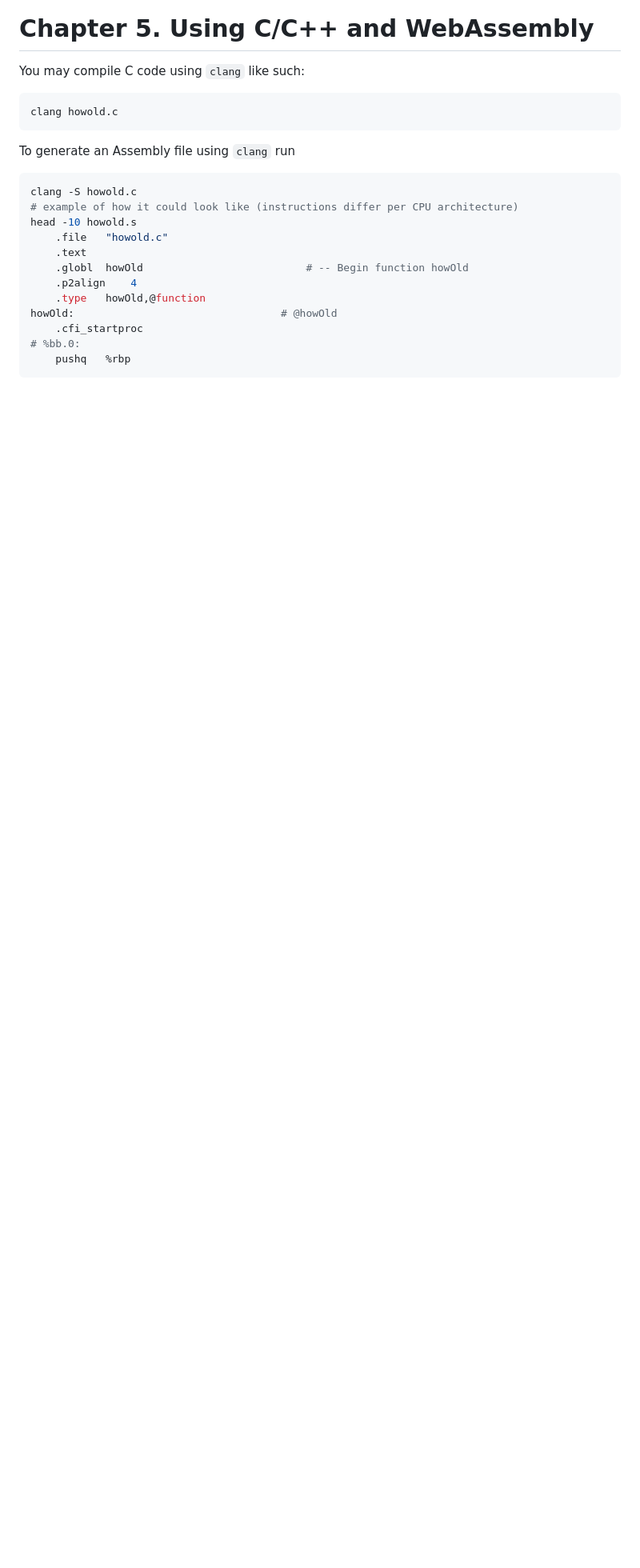
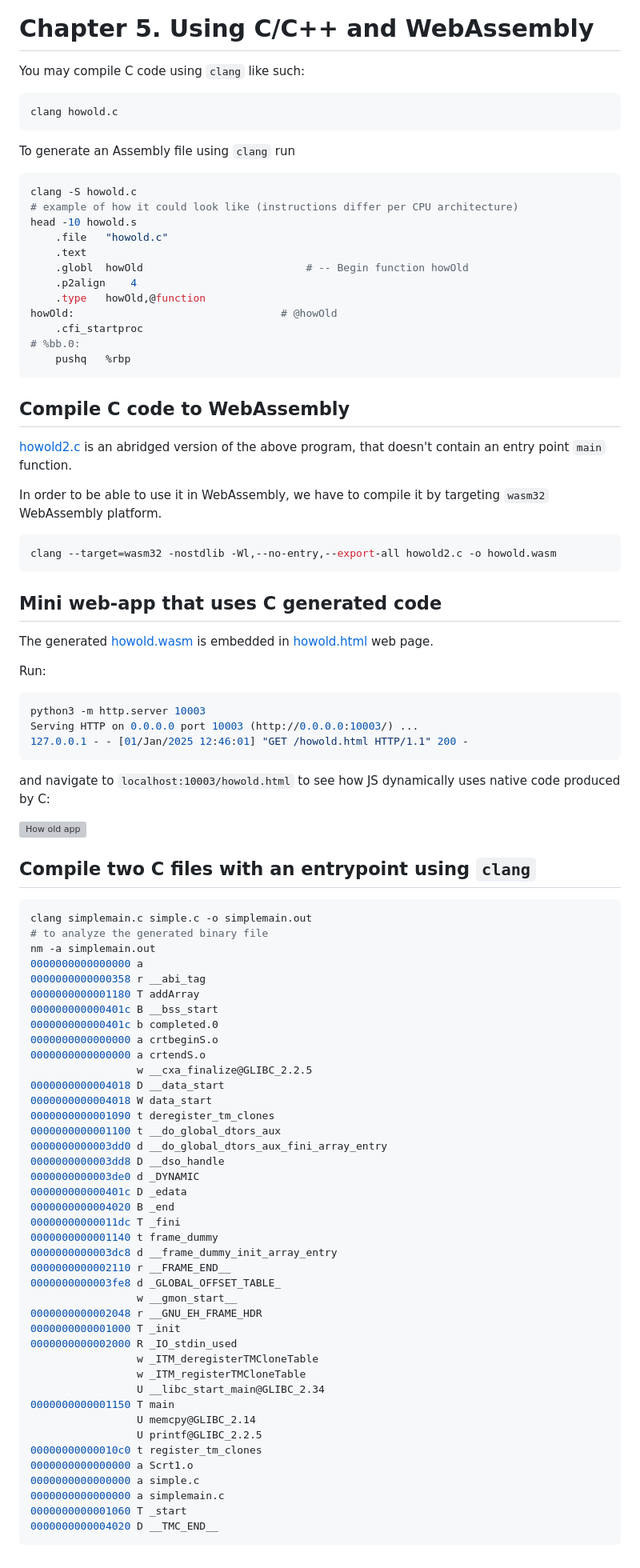
Before and after one commit to vasigorc/wasm_definitive_guide, a Markdown page: chapter_05/README.md, the part around the change. Shown: that part at 80% size. GitHub-like rendering; blank space fills up the shorter version; grey boxes are pictures that could not be loaded.

Commit message:
chore: Added more examples to Chapter 5

````diff
--- a/chapter_05/README.md
+++ b/chapter_05/README.md
@@ -22,3 +22,75 @@ howOld:                                 # @howOld
 # %bb.0:
 	pushq	%rbp
 ```
+
+## Compile C code to WebAssembly
+
+[howold2.c](howold2.c) is an abridged version of the above program, that doesn't contain an entry point `main` function.
+
+In order to be able to use it in WebAssembly, we have to compile it by targeting `wasm32` WebAssembly platform.
+
+```shell
+clang --target=wasm32 -nostdlib -Wl,--no-entry,--export-all howold2.c -o howold.wasm
+```
+
+## Mini web-app that uses C generated code
+
+The generated [howold.wasm](howold.wasm) is embedded in [howold.html](howold.html) web page.
+
+Run:
+
+```shell
+python3 -m http.server 10003
+Serving HTTP on 0.0.0.0 port 10003 (http://0.0.0.0:10003/) ...
+127.0.0.1 - - [01/Jan/2025 12:46:01] "GET /howold.html HTTP/1.1" 200 -
+```
+
+and navigate to `localhost:10003/howold.html` to see how JS dynamically uses native code produced by C:
+
+![How old app](images/ch05_howold.png)
+
+## Compile two C files with an entrypoint using `clang`
+
+```shell
+clang simplemain.c simple.c -o simplemain.out
+# to analyze the generated binary file
+nm -a simplemain.out
+0000000000000000 a
+0000000000000358 r __abi_tag
+0000000000001180 T addArray
+000000000000401c B __bss_start
+000000000000401c b completed.0
+0000000000000000 a crtbeginS.o
+0000000000000000 a crtendS.o
+                 w __cxa_finalize@GLIBC_2.2.5
+0000000000004018 D __data_start
+0000000000004018 W data_start
+0000000000001090 t deregister_tm_clones
+0000000000001100 t __do_global_dtors_aux
+0000000000003dd0 d __do_global_dtors_aux_fini_array_entry
+0000000000003dd8 D __dso_handle
+0000000000003de0 d _DYNAMIC
+000000000000401c D _edata
+0000000000004020 B _end
+00000000000011dc T _fini
+0000000000001140 t frame_dummy
+0000000000003dc8 d __frame_dummy_init_array_entry
+0000000000002110 r __FRAME_END__
+0000000000003fe8 d _GLOBAL_OFFSET_TABLE_
+                 w __gmon_start__
+0000000000002048 r __GNU_EH_FRAME_HDR
+0000000000001000 T _init
+0000000000002000 R _IO_stdin_used
+                 w _ITM_deregisterTMCloneTable
+                 w _ITM_registerTMCloneTable
+                 U __libc_start_main@GLIBC_2.34
+0000000000001150 T main
+                 U memcpy@GLIBC_2.14
+                 U printf@GLIBC_2.2.5
+00000000000010c0 t register_tm_clones
+0000000000000000 a Scrt1.o
+0000000000000000 a simple.c
+0000000000000000 a simplemain.c
+0000000000001060 T _start
+0000000000004020 D __TMC_END__
+```
````
Also changed, not shown: README.md (+6 -0 lines), images/ch05_howold.png (added), 7 other files.
